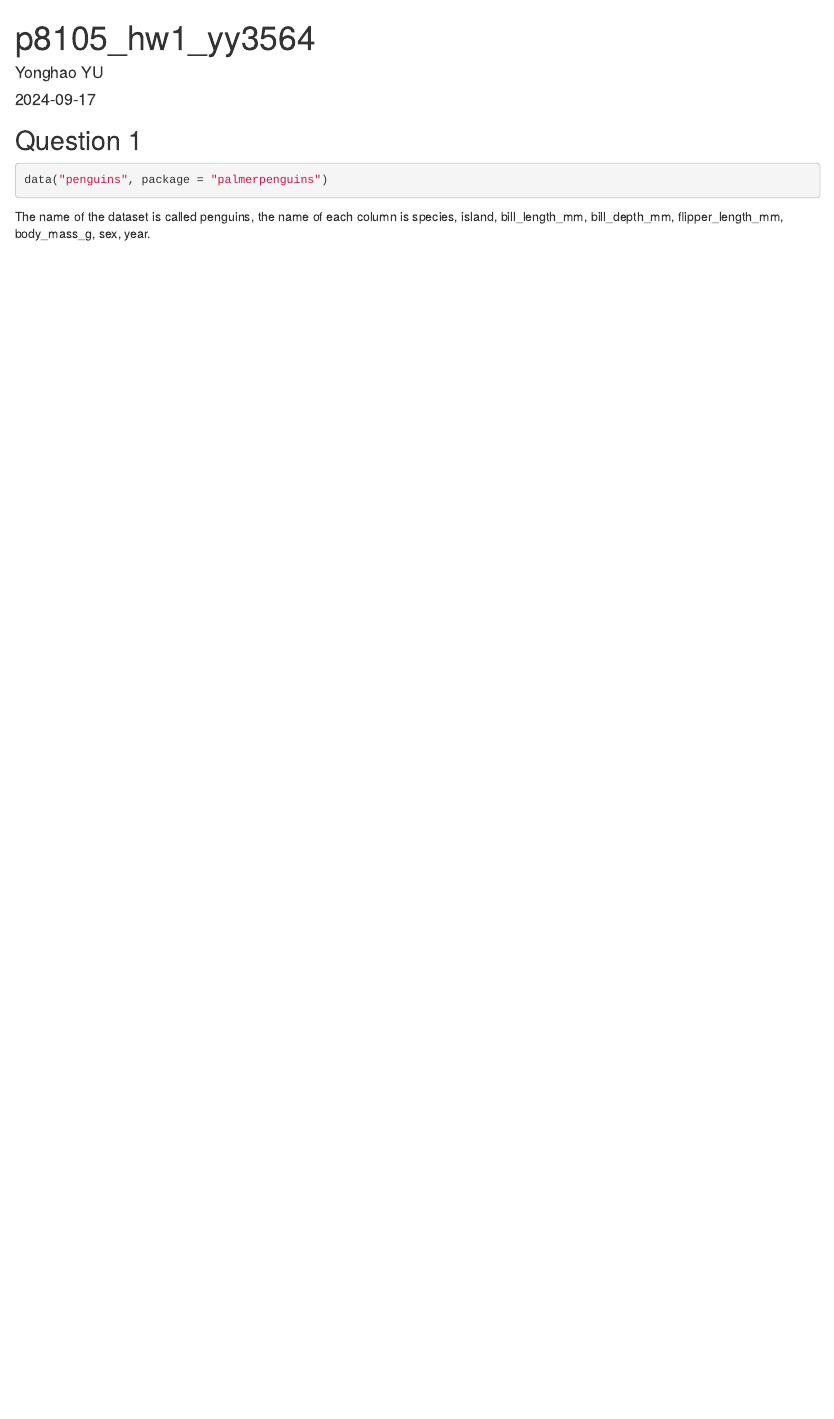
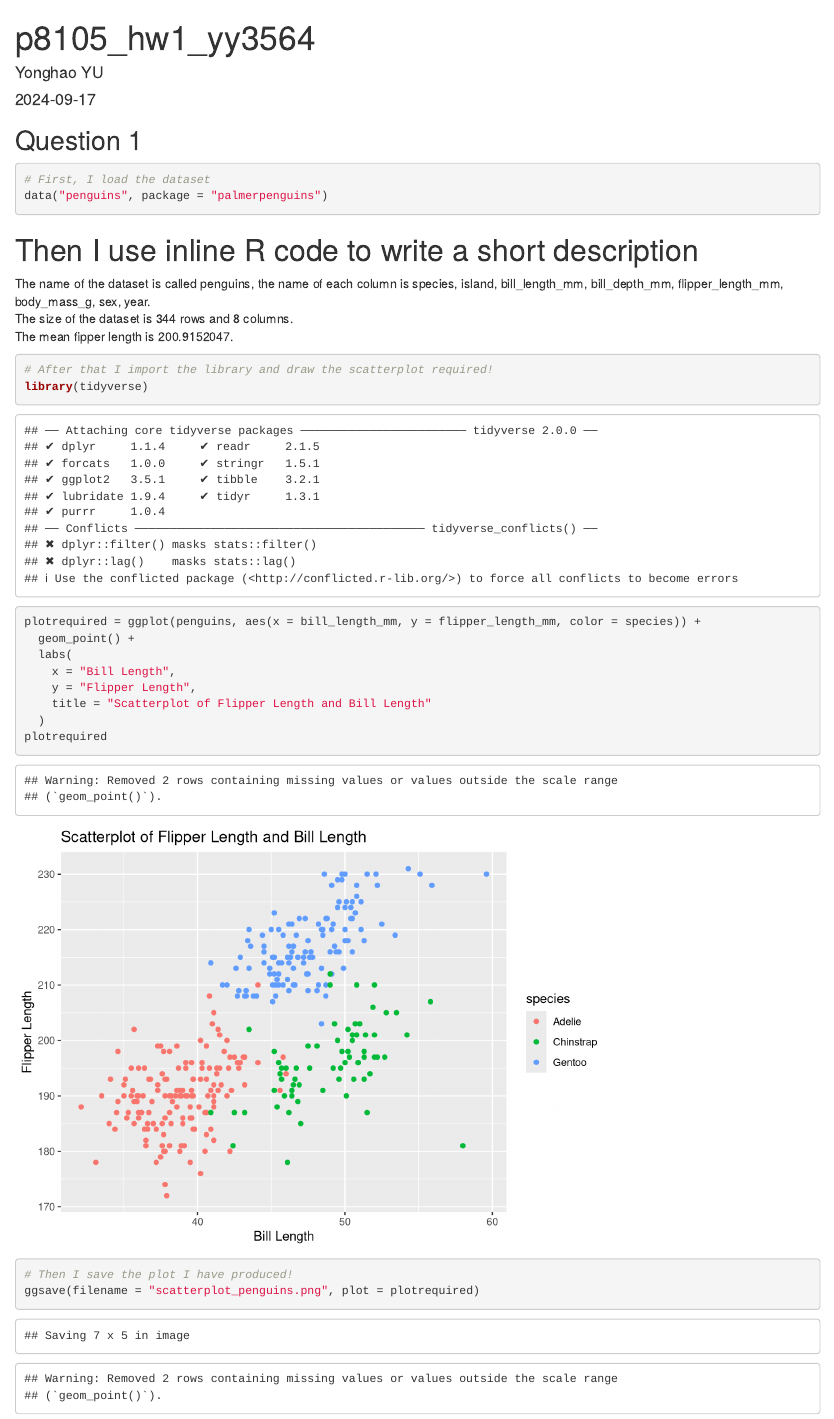
Before and after one commit to YonghaoYU2002/p8105_hw1_yy3564, an R Markdown document (p8105_hw1_yy3564.Rmd): the page in a window 1100 px wide, from its top. Rendered offline with R 4.5, knitr and Pandoc, with nearby package versions.

Commit message:
Commit again this time!

````diff
--- a/p8105_hw1_yy3564.Rmd
+++ b/p8105_hw1_yy3564.Rmd
@@ -6,19 +6,30 @@ output: html_document
 ---
 ## Question 1
 ```{r}
-
+# First, I load the dataset
 data("penguins", package = "palmerpenguins")
 
 ```
-
-The name of the dataset is called penguins, the name of each column is species, island, bill_length_mm, bill_depth_mm, flipper_length_mm, body_mass_g, sex, year.
-
-
+# Then I use inline R code to write a short description
+The name of the dataset is called penguins, the name of each column is `r names(penguins)`.
+The size of the dataset is `r nrow(penguins)` rows and `r ncol(penguins)` columns.
+The mean fipper length is `r mean(penguins$flipper_length_mm, na.rm = TRUE)`.
 
 
 
 ```{r}
-
+# After that I import the library and draw the scatterplot required!
+library(tidyverse)
+plotrequired = ggplot(penguins, aes(x = bill_length_mm, y = flipper_length_mm, color = species)) +
+  geom_point() +
+  labs(
+    x = "Bill Length",
+    y = "Flipper Length",
+    title = "Scatterplot of Flipper Length and Bill Length"
+  )
+plotrequired
+# Then I save the plot I have produced!
+ggsave(filename = "scatterplot_penguins.png", plot = plotrequired)
 ```
 
 
````
Also changed, not shown: p8105_hw1_yy3564.html (added), scatterplot_penguins.png (added).
